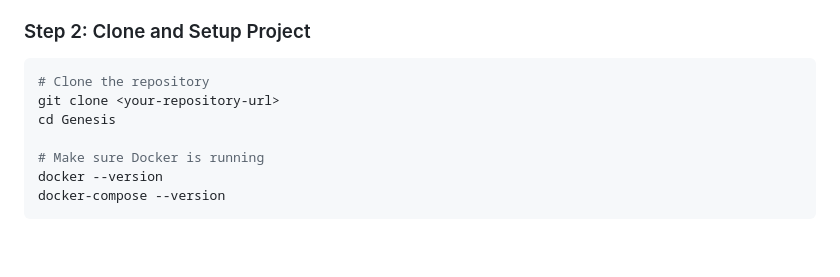
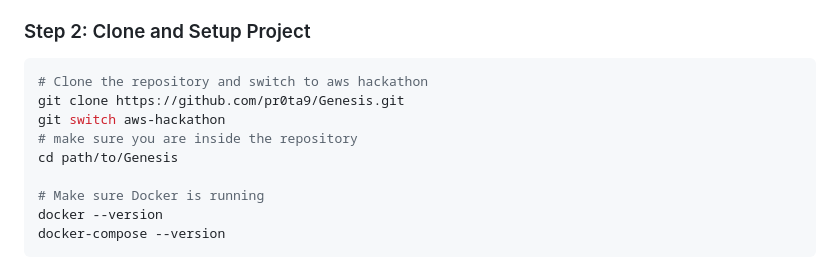
Before and after one commit to pr0ta9/Genesis, a Markdown page: README.md, the part around the change printed below. Drawn GitHub-style; blank space fills up the shorter version.

````diff
--- a/README.md
+++ b/README.md
@@ -34,9 +34,11 @@ A sophisticated multimodal AI assistant with LangGraph orchestration, Weaviate v
 ### Step 2: Clone and Setup Project
 
 ```bash
-# Clone the repository
-git clone <your-repository-url>
-cd Genesis
+# Clone the repository and switch to aws hackathon
+git clone https://github.com/pr0ta9/Genesis.git
+git switch aws-hackathon
+# make sure you are inside the repository
+cd path/to/Genesis
 
 # Make sure Docker is running
 docker --version
````
Also changed, not shown: other parts of README.md (+1 -1 lines).
